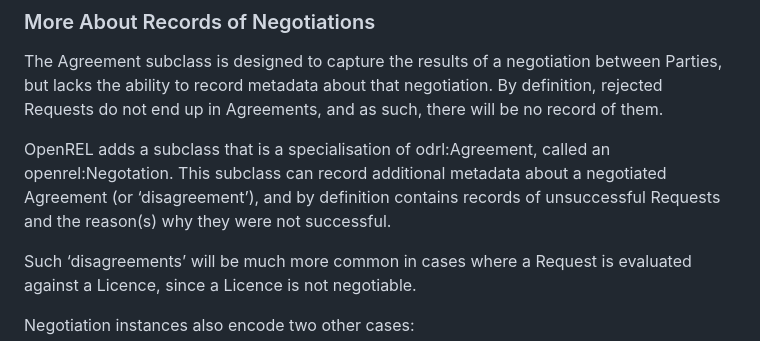
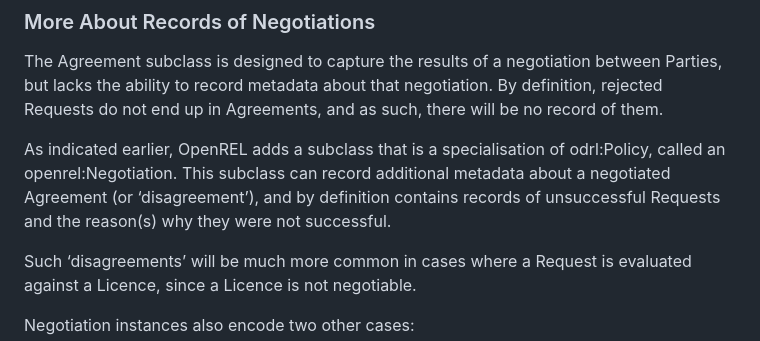
Before and after one commit to wimhugo/openrel, a Markdown page: docs/guide/03_Policies.md, the part around the change. Drawn GitHub-style.

Commit message:
Update Negotiation subclass reference in Policies doc

```diff
--- a/docs/guide/03_Policies.md
+++ b/docs/guide/03_Policies.md
@@ -133,7 +133,7 @@ The mid-section of Figure 3.2 shows this typical workflow.
 
 The Agreement subclass is designed to capture the results of a negotiation between Parties, but lacks the ability to record metadata about that negotiation. By definition, rejected Requests do not end up in Agreements, and as such, there will be no record of them.
 
-OpenREL adds a subclass that is a specialisation of odrl:Agreement, called an openrel:Negotation. This subclass can record additional metadata about a negotiated Agreement (or ‘disagreement’), and by definition contains records of unsuccessful Requests and the reason(s) why they were not successful.
+As indicated earlier, OpenREL adds a subclass that is a specialisation of odrl:Policy, called an openrel:Negotiation. This subclass can record additional metadata about a negotiated Agreement (or ‘disagreement’), and by definition contains records of unsuccessful Requests and the reason(s) why they were not successful.
 
 Such ‘disagreements’ will be much more common in cases where a Request is evaluated against a Licence, since a Licence is not negotiable.
 
```
